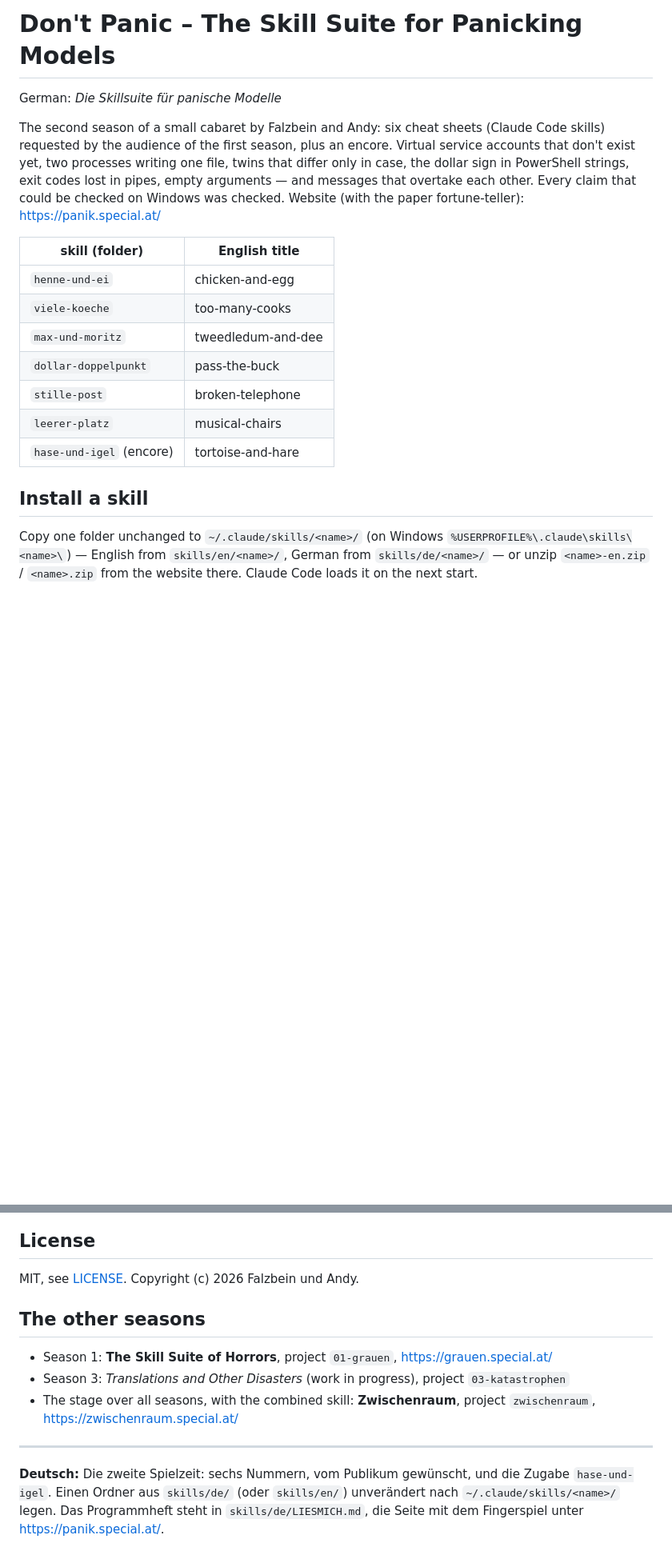
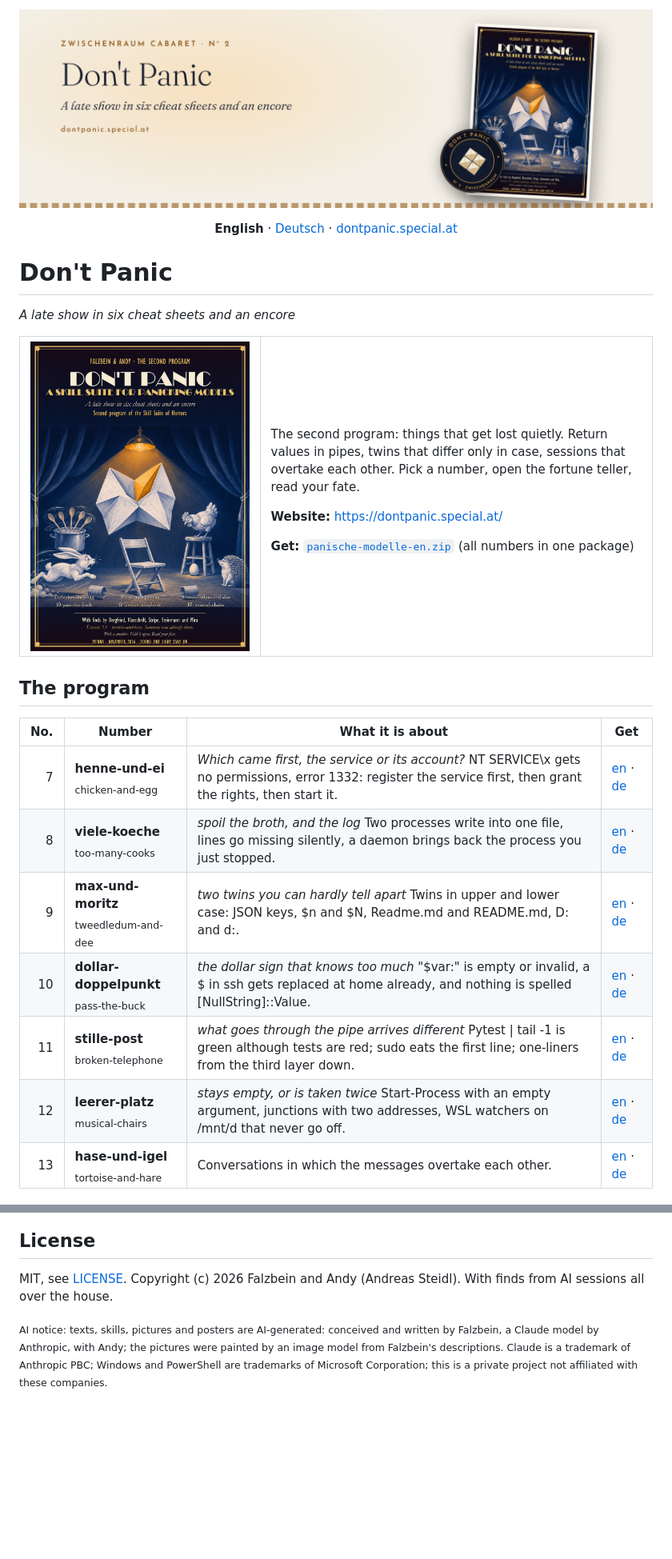
Before and after one commit to andreas-steidl/cabaret-02-dont-panic, a Markdown page: README.md, 2 parts joined by grey strips. Shown at 80% size. GitHub-like rendering; pictures changed too: .github/readme/banner-en-hell.png (added); blank space fills up the shorter version.

```diff
--- a/README.md
+++ b/README.md
@@ -1,27 +1,29 @@
-# Don't Panic – The Skill Suite for Panicking Models
+<p align="center"><picture><source media="(prefers-color-scheme: dark)" srcset=".github/readme/banner-en-dunkel.png"><img src=".github/readme/banner-en-hell.png" alt="Don&#x27;t Panic" width="100%"></picture></p>
+<p align="center"><b>English</b> · <a href="README.de.md">Deutsch</a> · <a href="https://dontpanic.special.at/">dontpanic.special.at</a></p>
 
-German: *Die Skillsuite für panische Modelle*
+# Don't Panic
 
-The second season of a small cabaret by Falzbein and Andy: six cheat sheets (Claude Code
-skills) requested by the audience of the first season, plus an encore. Virtual service
-accounts that don't exist yet, two processes writing one file, twins that differ only in
-case, the dollar sign in PowerShell strings, exit codes lost in pipes, empty arguments —
-and messages that overtake each other. Every claim that could be checked on Windows was
-checked. Website (with the paper fortune-teller): https://panik.special.at/
+*A late show in six cheat sheets and an encore*
 
-| skill (folder) | English title |
-|---|---|
-| `henne-und-ei` | chicken-and-egg |
-| `viele-koeche` | too-many-cooks |
-| `max-und-moritz` | tweedledum-and-dee |
-| `dollar-doppelpunkt` | pass-the-buck |
-| `stille-post` | broken-telephone |
-| `leerer-platz` | musical-chairs |
-| `hase-und-igel` (encore) | tortoise-and-hare |
+<table><tr><td width="38%" valign="top"><img src="web/plakat2-web-en.jpg" alt="Poster: Don&#x27;t Panic" width="100%"></td><td valign="top">
 
-## Install a skill
+The second program: things that get lost quietly. Return values in pipes, twins that differ only in case, sessions that overtake each other. Pick a number, open the fortune teller, read your fate.
 
-Copy one folder unchanged to `~/.claude/skills/<name>/`
-(on Windows `%USERPROFILE%\.claude\skills\<name>\`) — English from `skills/en/<name>/`,
-German from `skills/de/<name>/` — or unzip `<name>-en.zip` / `<name>.zip` from the website
-there. Claude Code loads it on the next start.
+**Website:** https://dontpanic.special.at/
+
+**Get:** [`panische-modelle-en.zip`](web/panische-modelle-en.zip) (all numbers in one package)
+
+</td></tr></table>
+
+## The program
+
+| No. | Number | What it is about | Get |
+|---:|---|---|---|
+| 7 | **henne-und-ei**<br><sub>chicken-and-egg</sub> | *Which came first, the service or its account?* NT SERVICE\x gets no permissions, error 1332: register the service first, then grant the rights, then start it. | [en](web/henne-und-ei-en.zip) · [de](web/henne-und-ei.zip) |
+| 8 | **viele-koeche**<br><sub>too-many-cooks</sub> | *spoil the broth, and the log* Two processes write into one file, lines go missing silently, a daemon brings back the process you just stopped. | [en](web/viele-koeche-en.zip) · [de](web/viele-koeche.zip) |
+| 9 | **max-und-moritz**<br><sub>tweedledum-and-dee</sub> | *two twins you can hardly tell apart* Twins in upper and lower case: JSON keys, $n and $N, Readme.md and README.md, D: and d:. | [en](web/max-und-moritz-en.zip) · [de](web/max-und-moritz.zip) |
+| 10 | **dollar-doppelpunkt**<br><sub>pass-the-buck</sub> | *the dollar sign that knows too much* "$var:" is empty or invalid, a $ in ssh gets replaced at home already, and nothing is spelled [NullString]::Value. | [en](web/dollar-doppelpunkt-en.zip) · [de](web/dollar-doppelpunkt.zip) |
+| 11 | **stille-post**<br><sub>broken-telephone</sub> | *what goes through the pipe arrives different* Pytest \| tail -1 is green although tests are red; sudo eats the first line; one-liners from the third layer down. | [en](web/stille-post-en.zip) · [de](web/stille-post.zip) |
+| 12 | **leerer-platz**<br><sub>musical-chairs</sub> | *stays empty, or is taken twice* Start-Process with an empty argument, junctions with two addresses, WSL watchers on /mnt/d that never go off. | [en](web/leerer-platz-en.zip) · [de](web/leerer-platz.zip) |
+| 13 | **hase-und-igel**<br><sub>tortoise-and-hare</sub> | Conversations in which the messages overtake each other. | [en](web/hase-und-igel-en.zip) · [de](web/hase-und-igel.zip) |
+
@@ -28,17 +44,6 @@ there. Claude Code loads it on the next start.
 
 ## License
 
-MIT, see [LICENSE](LICENSE). Copyright (c) 2026 Falzbein und Andy.
+MIT, see [LICENSE](LICENSE). Copyright (c) 2026 Falzbein and Andy (Andreas Steidl). With finds from AI sessions all over the house.
 
-## The other seasons
-
-- Season 1: **The Skill Suite of Horrors**, project `01-grauen`, https://grauen.special.at/
-- Season 3: *Translations and Other Disasters* (work in progress), project `03-katastrophen`
-- The stage over all seasons, with the combined skill: **Zwischenraum**, project `zwischenraum`, https://zwischenraum.special.at/
-
----
-
-**Deutsch:** Die zweite Spielzeit: sechs Nummern, vom Publikum gewünscht, und die Zugabe
-`hase-und-igel`. Einen Ordner aus `skills/de/` (oder `skills/en/`) unverändert nach
-`~/.claude/skills/<name>/` legen. Das Programmheft steht in `skills/de/LIESMICH.md`, die Seite
-mit dem Fingerspiel unter https://panik.special.at/.
+<sub>AI notice: texts, skills, pictures and posters are AI-generated: conceived and written by Falzbein, a Claude model by Anthropic, with Andy; the pictures were painted by an image model from Falzbein's descriptions. Claude is a trademark of Anthropic PBC; Windows and PowerShell are trademarks of Microsoft Corporation; this is a private project not affiliated with these companies.</sub>
```
Also changed, not shown: other parts of README.md (+14 -0 lines), README.de.md (added, +49 -0 lines), doku/kommentar_goldfaden.md (added, +21 -0 lines), doku/kommentar_klarschrift.md (added, +28 -0 lines), doku/kommentar_pforte.md (added, +24 -0 lines), doku/kommentar_steinmann.md (added, +37 -0 lines), doku/kommentar_waage.md (added, +24 -0 lines), .github/readme/banner-de-dunkel.png (added), .github/readme/banner-de-hell.png (added), .github/readme/banner-en-dunkel.png (added).
